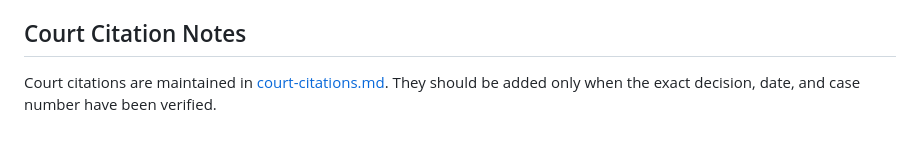
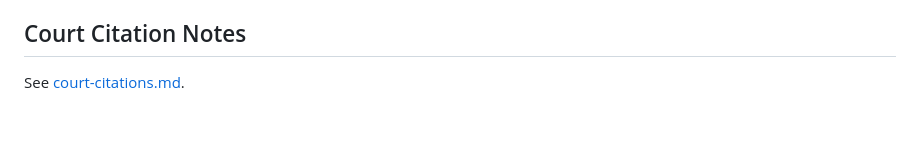
Before and after one commit to andreasloe/academic-profile, a Markdown page: publications/publications.md, the part around the change. GitHub-like rendering.

```diff
--- a/publications/publications.md
+++ b/publications/publications.md
@@ -108,4 +108,4 @@ This file is intentionally documentary in tone. It combines the public FU Berlin
 
 ## Court Citation Notes
 
-Court citations are maintained in [court-citations.md](court-citations.md). They should be added only when the exact decision, date, and case number have been verified.
+See [court-citations.md](court-citations.md).
```
Also changed, not shown: publications/court-citations.md (+0 -21 lines).
